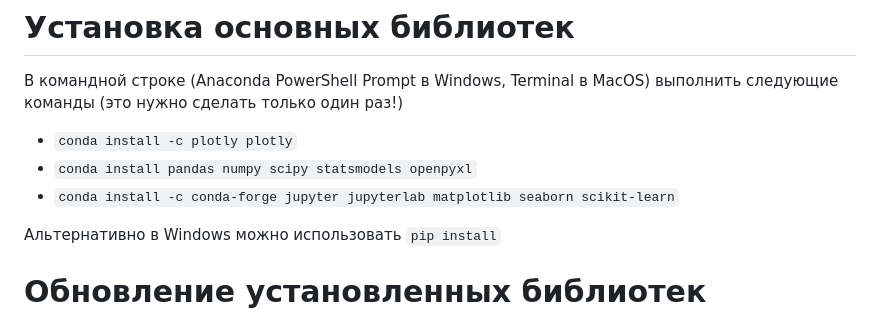
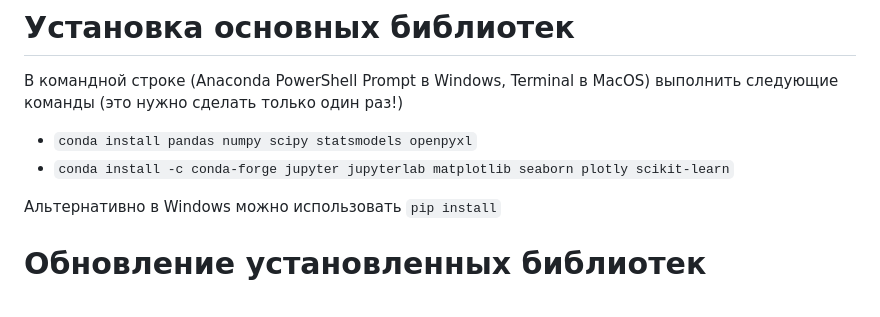
Before and after one commit to artamonoff/econometrica, a Markdown page: how-to-install-Python.md, the part around the change. GitHub-like rendering.

```diff
--- a/how-to-install-Python.md
+++ b/how-to-install-Python.md
@@ -18,9 +18,8 @@
 
 В командной строке (Anaconda PowerShell Prompt в Windows, Terminal в MacOS) выполнить следующие команды (это нужно сделать только один раз!)
 
-- `conda install -c plotly plotly`
 - `conda install pandas numpy scipy statsmodels openpyxl`
-- `conda install -c conda-forge jupyter jupyterlab matplotlib seaborn scikit-learn`
+- `conda install -c conda-forge jupyter jupyterlab matplotlib seaborn plotly scikit-learn`
 
 Альтернативно в Windows можно использовать `pip install`
 
```
